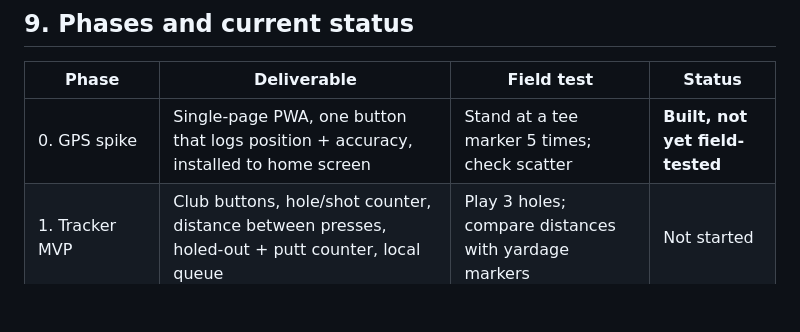
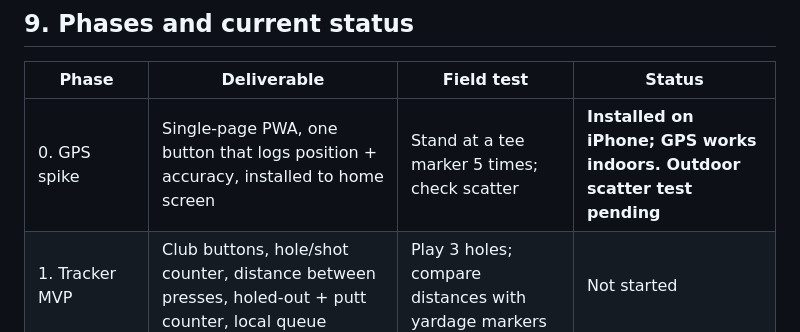
Before and after one commit to poweruperman/GolfShotTracker, a Markdown page: CLAUDE.md, the part around the change. GitHub-like rendering; blank space fills up the shorter version.

Commit message:
Update Phase 0 status: installed, outdoor test pending
Co-Authored-By: Claude Opus 5.5 <noreply@anthropic.com>
Claude-Session: https://claude.ai/code/session_01MxsbNJmCvDJGFi7SmaMm36

```diff
--- a/CLAUDE.md
+++ b/CLAUDE.md
@@ -146,7 +146,7 @@ courses: id, name, osm_id, center_lat, center_lon, image_status
 
 | Phase | Deliverable | Field test | Status |
 |---|---|---|---|
-| 0. GPS spike | Single-page PWA, one button that logs position + accuracy, installed to home screen | Stand at a tee marker 5 times; check scatter | **Built, not yet field-tested** |
+| 0. GPS spike | Single-page PWA, one button that logs position + accuracy, installed to home screen | Stand at a tee marker 5 times; check scatter | **Installed on iPhone; GPS works indoors. Outdoor scatter test pending** |
 | 1. Tracker MVP | Club buttons, hole/shot counter, distance between presses, holed-out + putt counter, local queue | Play 3 holes; compare distances with yardage markers | Not started |
 | 2. Cloud sync | Supabase tables, sync queue, CSV export | Airplane mode mid-hole, reconnect; no shots lost | Not started |
 | 3. Course images (one course) | Overpass fetch, coverage report, per-hole images for one home course | Compare with the course's scorecard map | Not started |
```
